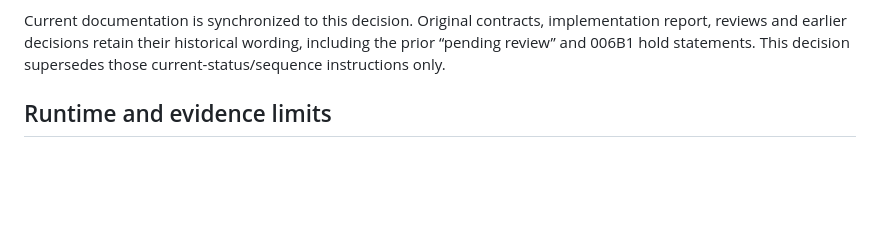
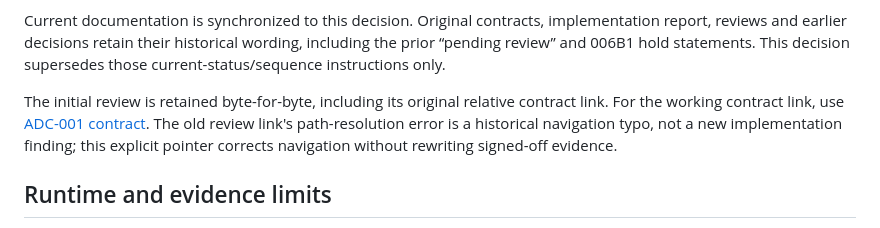
Before and after one commit to ahhhhzzz/ai-infra-quant, a Markdown page: docs/decisions/TASK_ADC_001_CLOSEOUT_AND_006B1_RESUMPTION_2026_09_09.md, the part around the change. Drawn GitHub-style; blank space fills up the shorter version.

Commit message:
docs: clarify navigation to immutable ADC review contract

```diff
--- a/docs/decisions/TASK_ADC_001_CLOSEOUT_AND_006B1_RESUMPTION_2026_09_09.md
+++ b/docs/decisions/TASK_ADC_001_CLOSEOUT_AND_006B1_RESUMPTION_2026_09_09.md
@@ -30,6 +30,11 @@ Authority is advanced by ordinary fast-forward only after tree and ancestry veri
 Current documentation is synchronized to this decision. Original contracts, implementation report,
 reviews and earlier decisions retain their historical wording, including the prior “pending review”
 and 006B1 hold statements. This decision supersedes those current-status/sequence instructions only.
+
+The initial review is retained byte-for-byte, including its original relative contract link.
+For the working contract link, use [ADC-001 contract](../../prompts/tasks/TASK-ADC-001_ARCHITECTURE_DOCUMENTATION_CONSOLIDATION.md).
+The old review link's path-resolution error is a historical navigation typo, not a new implementation
+finding; this explicit pointer corrects navigation without rewriting signed-off evidence.
 
 ## Runtime and evidence limits
 
```
